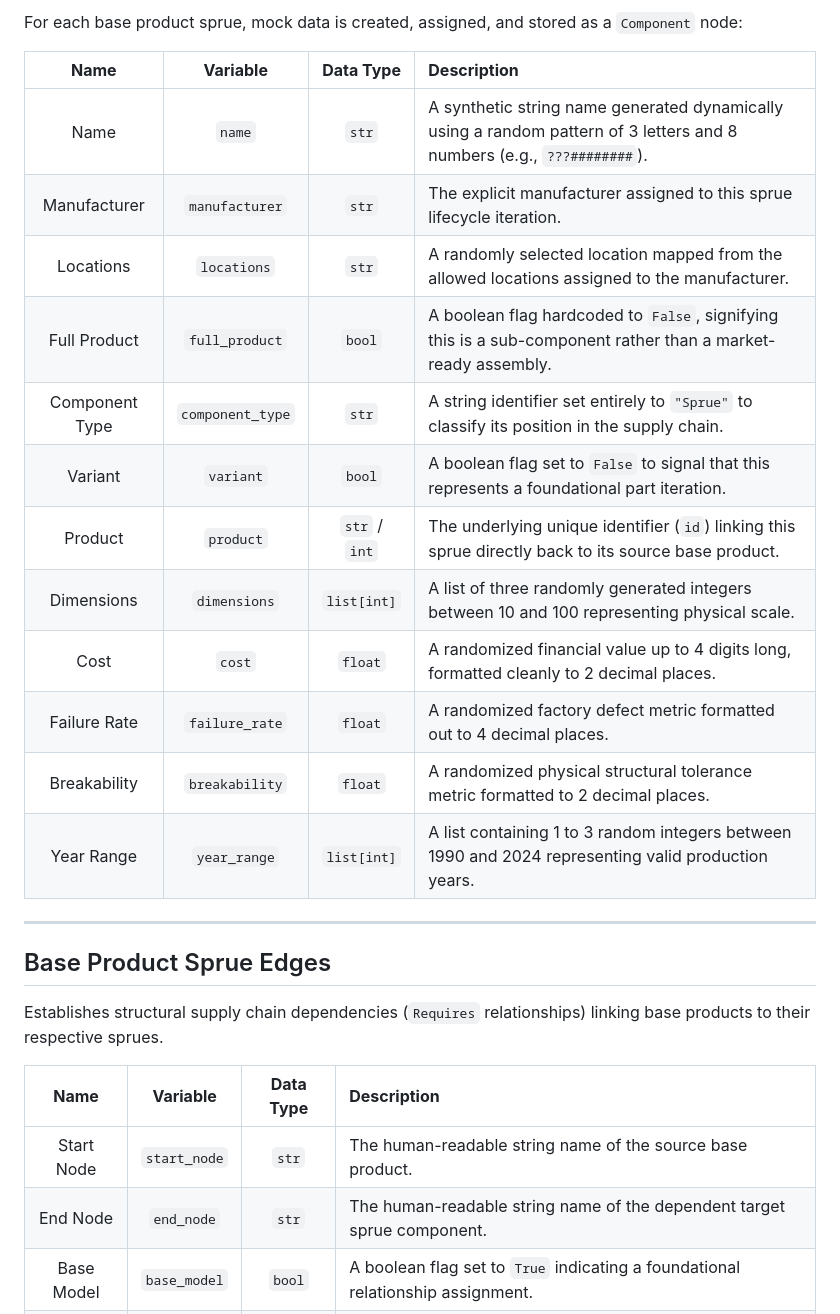
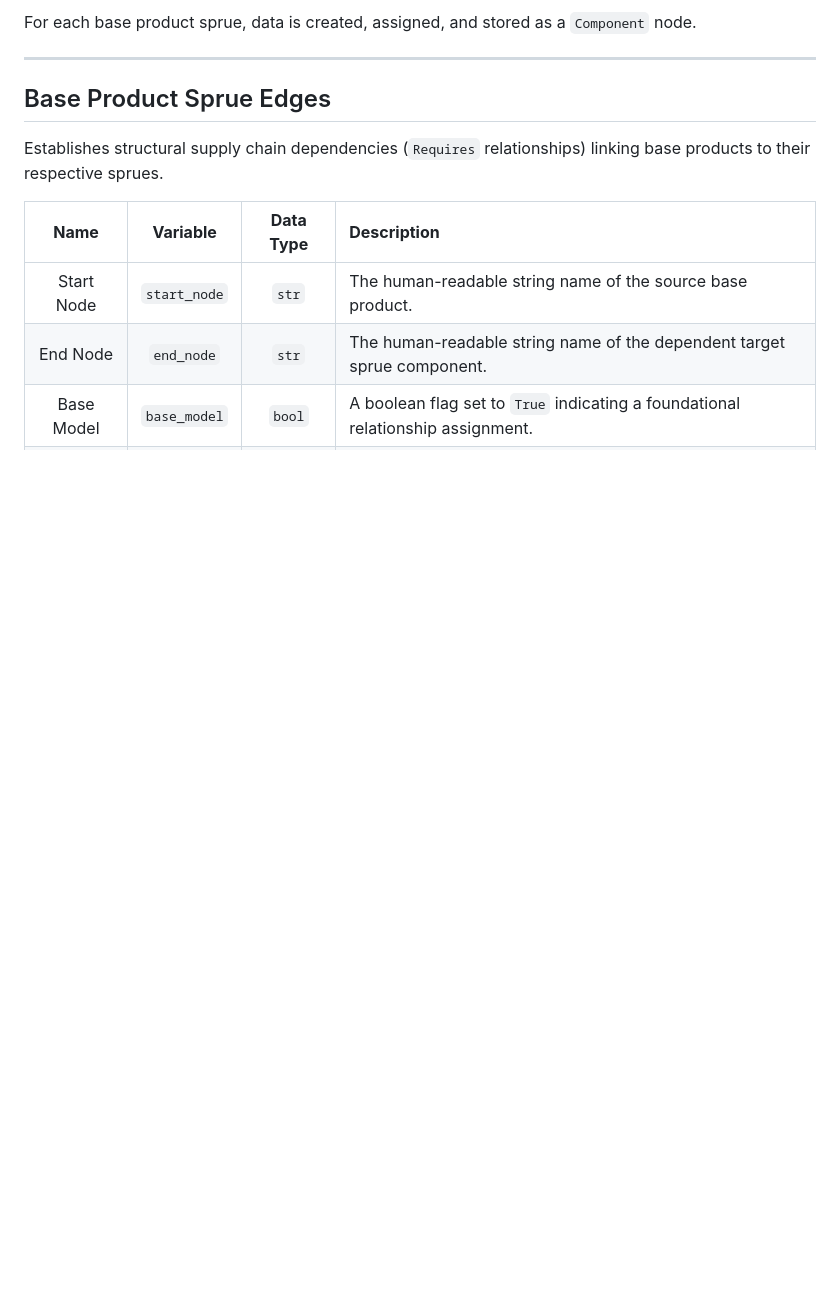
Before and after one commit to OJ-Pulp/Silk, a Markdown page: Weavers/Chain/README.md, the part around one of its changes. Drawn GitHub-style; blank space fills up the shorter version.

Commit message:
README variables cleaned up for base products

```diff
--- a/Weavers/Chain/README.md
+++ b/Weavers/Chain/README.md
@@ -109,22 +82,7 @@ Generates a synthetic dataset of base product sprue components based on their re
 
 <br>
 
-For each base product sprue, mock data is created, assigned, and stored as a `Component` node:
-
-| **Name** | **Variable** | **Data Type** | **Description** |
-| :---: | :---: | :---: | :--- |
-| Name | `name` | `str` | A synthetic string name generated dynamically using a random pattern of 3 letters and 8 numbers (e.g., `???########`). |
-| Manufacturer | `manufacturer` | `str` | The explicit manufacturer assigned to this sprue lifecycle iteration. |
-| Locations | `locations` | `str` | A randomly selected location mapped from the allowed locations assigned to the manufacturer. |
-| Full Product | `full_product` | `bool` | A boolean flag hardcoded to `False`, signifying this is a sub-component rather than a market-ready assembly. |
-| Component Type | `component_type` | `str` | A string identifier set entirely to `"Sprue"` to classify its position in the supply chain. |
-| Variant | `variant` | `bool` | A boolean flag set to `False` to signal that this represents a foundational part iteration. |
-| Product | `product` | `str` / `int` | The underlying unique identifier (`id`) linking this sprue directly back to its source base product. |
-| Dimensions | `dimensions` | `list[int]` | A list of three randomly generated integers between 10 and 100 representing physical scale. |
-| Cost | `cost` | `float` | A randomized financial value up to 4 digits long, formatted cleanly to 2 decimal places. |
-| Failure Rate | `failure_rate` | `float` | A randomized factory defect metric formatted out to 4 decimal places. |
-| Breakability | `breakability` | `float` | A randomized physical structural tolerance metric formatted to 2 decimal places. |
-| Year Range | `year_range` | `list[int]` | A list containing 1 to 3 random integers between 1990 and 2024 representing valid production years. |
+For each base product sprue, data is created, assigned, and stored as a `Component` node.
 
 ---
 
```
Also changed, not shown: other parts of Weavers/Chain/README.md (+8 -35 lines).
